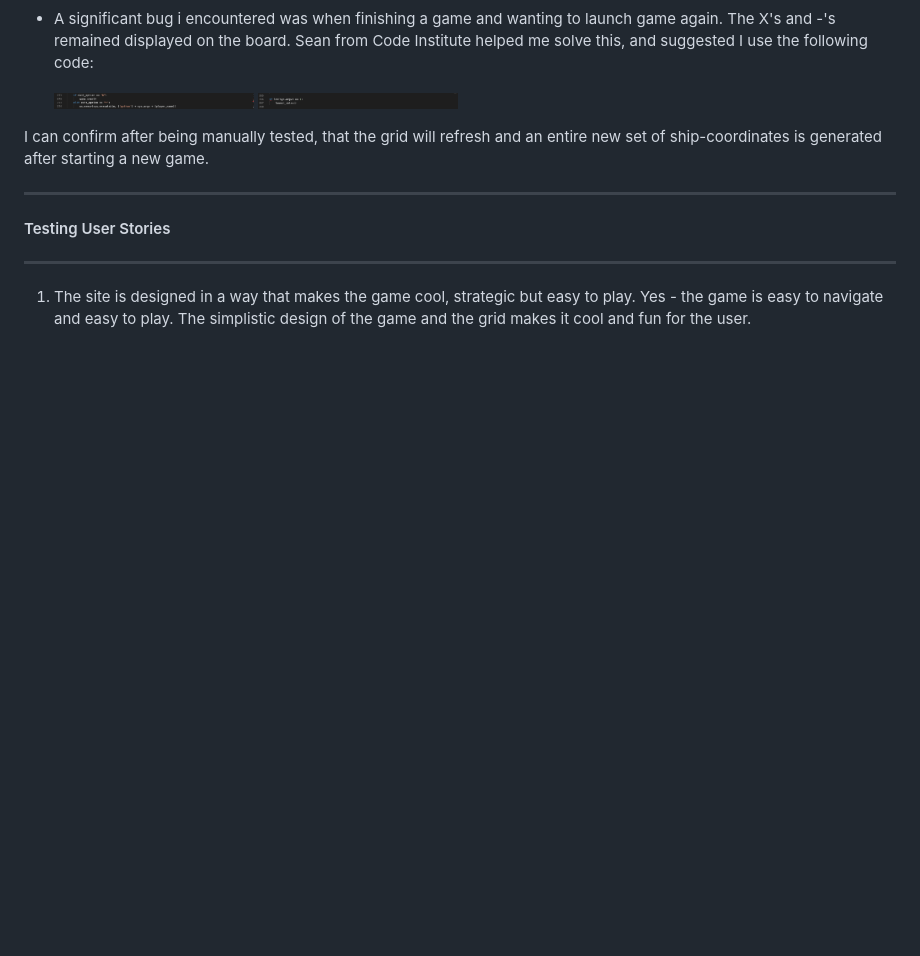
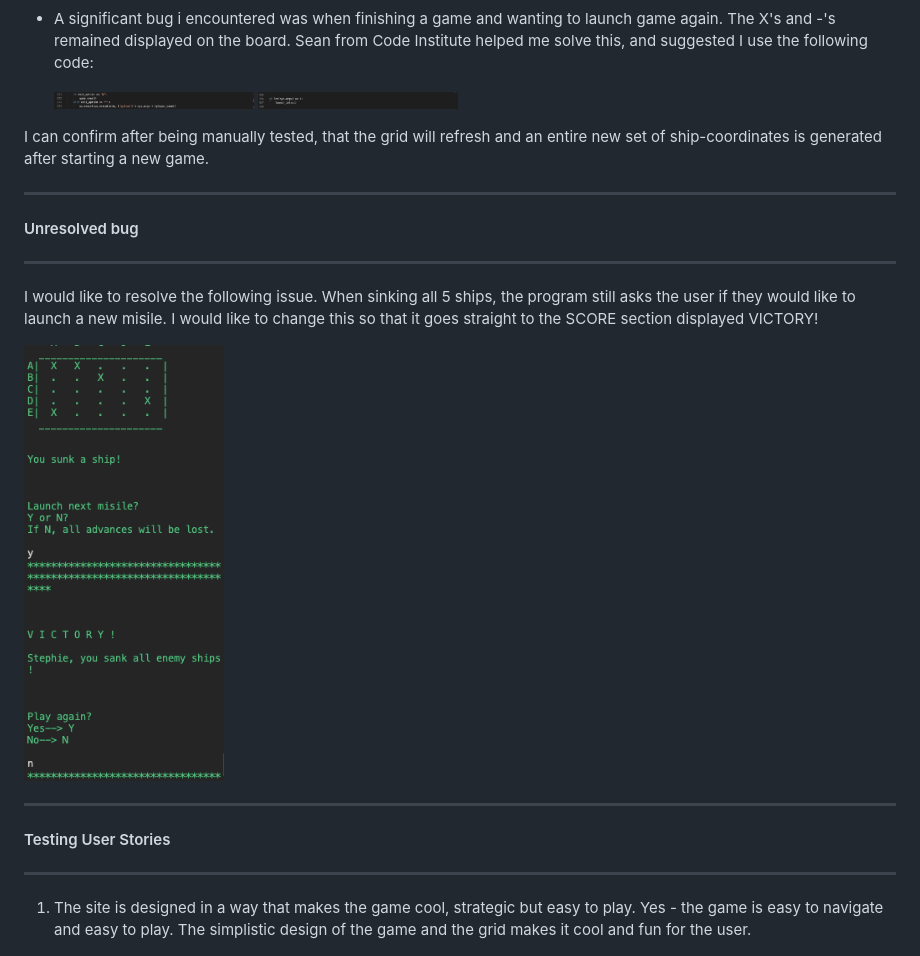
Before and after one commit to Code-Institute-Submissions/battleship-blast, a Markdown page: README.md, the part around the change printed below. GitHub-like rendering; pictures changed too: assets/images/victory-bug.png (added); blank space fills up the shorter version.

```diff
--- a/README.md
+++ b/README.md
@@ -656,6 +658,16 @@ I can confirm it now generates only 5 random coordinates for the ships.
     <img src="assets/images/sean-bug-2.png" width="200px">
 
 I can confirm after being manually tested, that the grid will refresh and an entire new set of ship-coordinates is generated after starting a new game.
+
+* * *
+
+#### Unresolved bug
+
+* * *
+I would like to resolve the following issue. When sinking all 5 ships, the program still asks the user if they would like to launch a new misile. I would like to change this so that it goes straight to the SCORE section displayed VICTORY!
+
+<img src="assets/images/victory-bug.png" width="200px">
+
 
 * * *
 
```
Also changed, not shown: other parts of README.md (+7 -5 lines), assets/images/all-hits.png (added).
